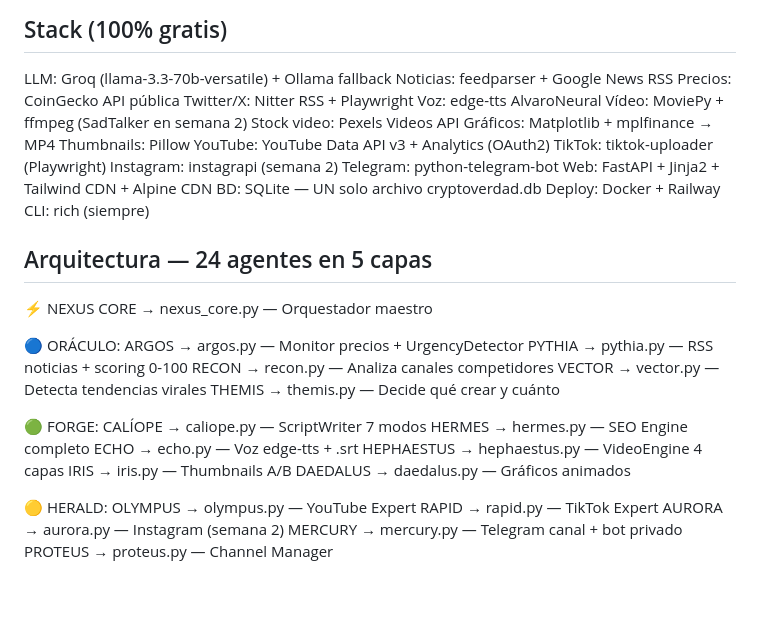
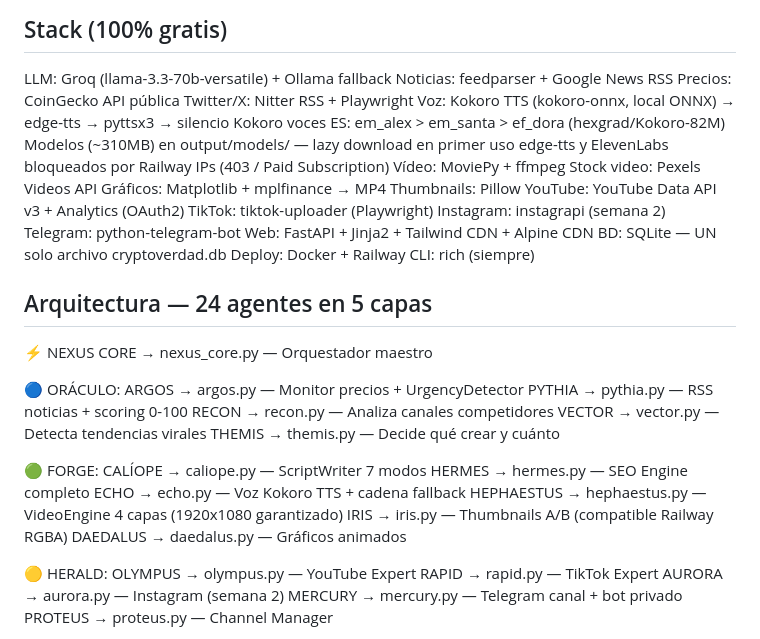
Before and after one commit to pejofv93/prediction-intelligence, a Markdown page: CLAUDE.md, the part around one of its changes. Rendered like a GitHub page; blank space fills up the shorter version.

```diff
--- a/CLAUDE.md
+++ b/CLAUDE.md
@@ -11,8 +11,11 @@ LLM: Groq (llama-3.3-70b-versatile) + Ollama fallback
 Noticias: feedparser + Google News RSS
 Precios: CoinGecko API pública
 Twitter/X: Nitter RSS + Playwright
-Voz: edge-tts AlvaroNeural
-Vídeo: MoviePy + ffmpeg (SadTalker en semana 2)
+Voz: Kokoro TTS (kokoro-onnx, local ONNX) → edge-tts → pyttsx3 → silencio
+  Kokoro voces ES: em_alex > em_santa > ef_dora (hexgrad/Kokoro-82M)
+  Modelos (~310MB) en output/models/ — lazy download en primer uso
+  edge-tts y ElevenLabs bloqueados por Railway IPs (403 / Paid Subscription)
+Vídeo: MoviePy + ffmpeg
 Stock video: Pexels Videos API
 Gráficos: Matplotlib + mplfinance → MP4
 Thumbnails: Pillow
@@ -38,9 +41,9 @@ CLI: rich (siempre)
 🟢 FORGE:
   CALÍOPE    → caliope.py    — ScriptWriter 7 modos
   HERMES     → hermes.py     — SEO Engine completo
-  ECHO       → echo.py       — Voz edge-tts + .srt
-  HEPHAESTUS → hephaestus.py — VideoEngine 4 capas
-  IRIS       → iris.py       — Thumbnails A/B
+  ECHO       → echo.py       — Voz Kokoro TTS + cadena fallback
+  HEPHAESTUS → hephaestus.py — VideoEngine 4 capas (1920x1080 garantizado)
+  IRIS       → iris.py       — Thumbnails A/B (compatible Railway RGBA)
   DAEDALUS   → daedalus.py   — Gráficos animados
 
 🟡 HERALD:
```
Also changed, not shown: other parts of CLAUDE.md (+48 -4 lines).
